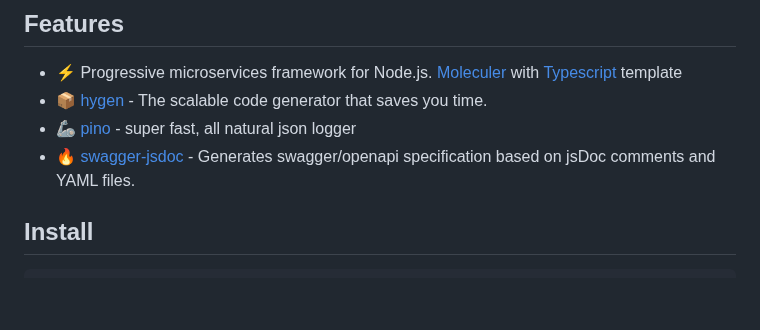
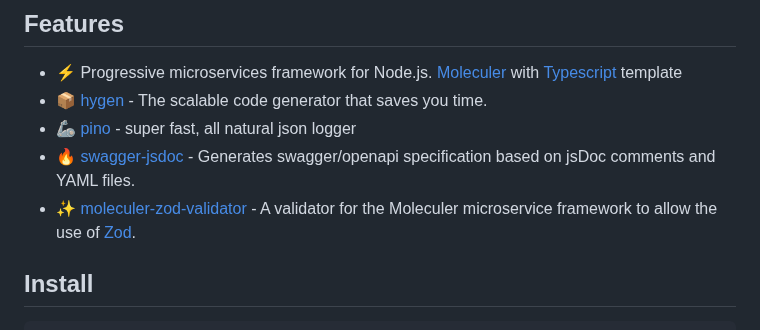
Before and after one commit to jellydn/moleculer-typescript-template, a Markdown page: README.md, the part around the change. Rendered like a GitHub page; blank space fills up the shorter version.

Commit message:
docs: add zod validator

```diff
--- a/README.md
+++ b/README.md
@@ -27,6 +27,7 @@ npx degit jellydn/moleculer-typescript-template [PROJECT-NAME]
 -   📦 [hygen](http://www.hygen.io/) - The scalable code generator that saves you time.
 -   🦾 [pino](https://getpino.io) - super fast, all natural json logger
 -   🔥 [swagger-jsdoc](https://github.com/Surnet/swagger-jsdoc/blob/v6/docs/README.md) - Generates swagger/openapi specification based on jsDoc comments and YAML files.
+-   ✨ [moleculer-zod-validator](https://github.com/TheAppleFreak/moleculer-zod-validator) - A validator for the Moleculer microservice framework to allow the use of [Zod](https://zod.dev/).
 
 ## Install
 
```
